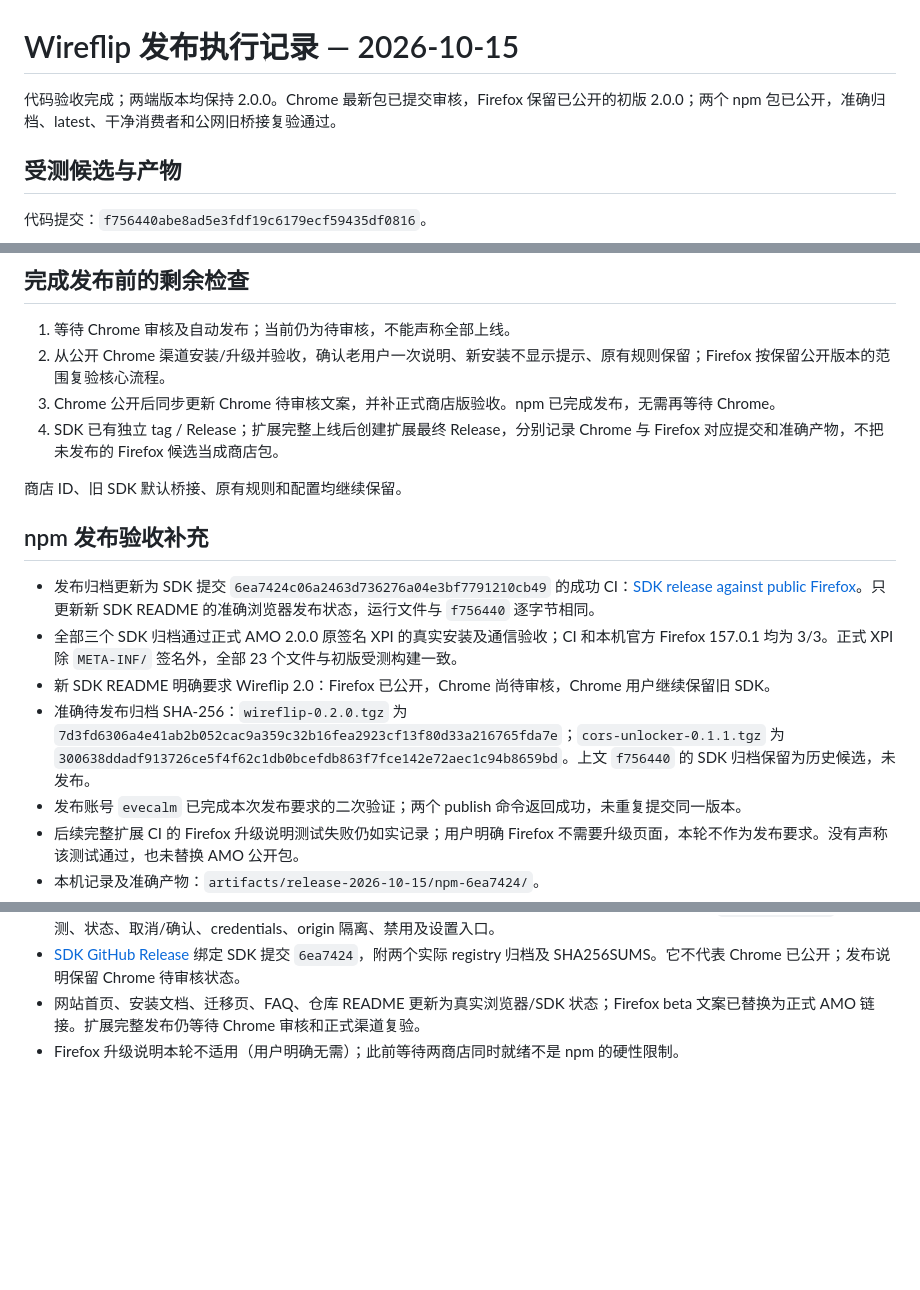
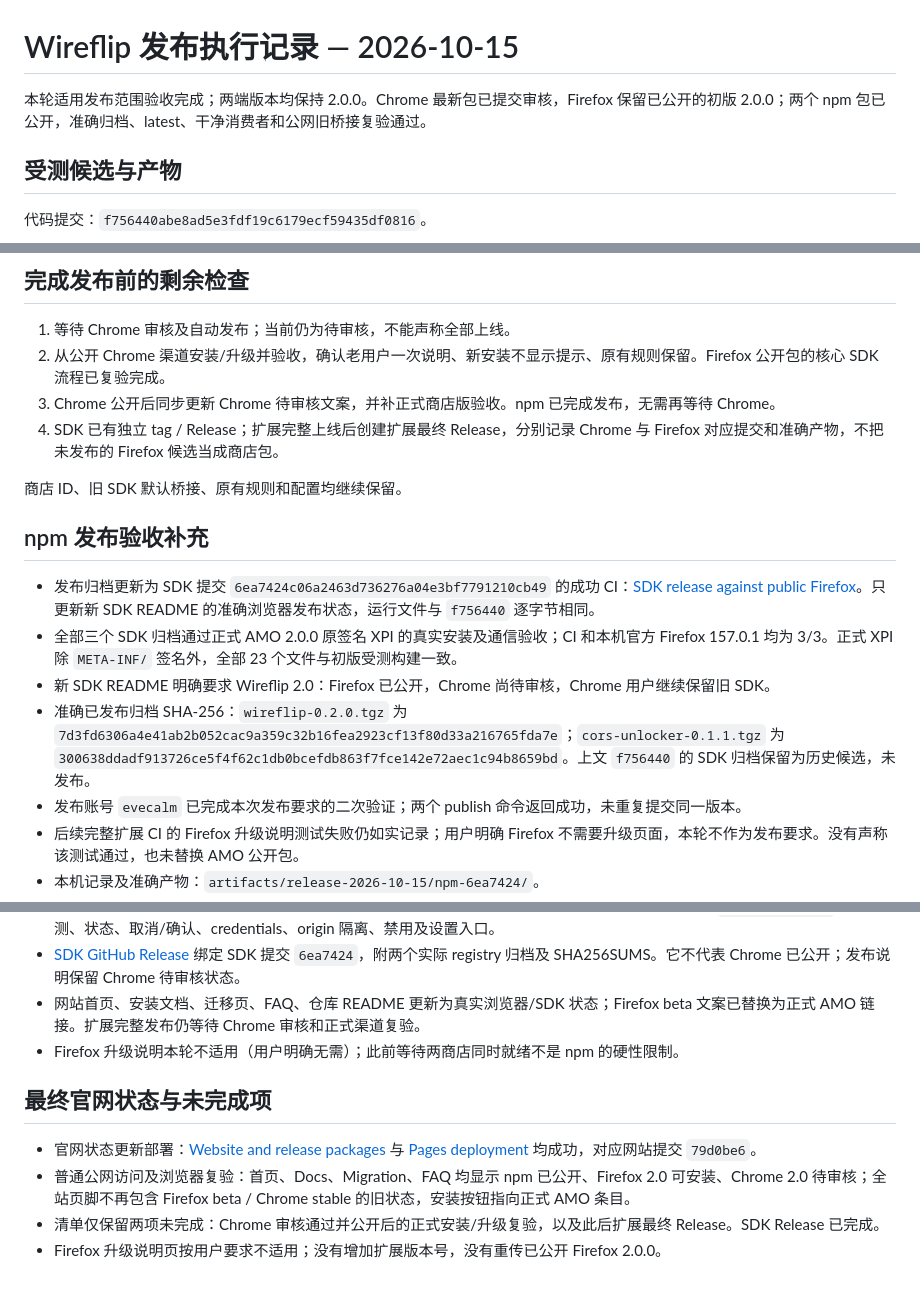
Before and after one commit to oe/cors-unlocker, a Markdown page: docs/release-execution.md, 3 parts joined by grey strips. GitHub-like rendering; blank space fills up the shorter version.

Commit message:
docs: close SDK publication checklist and record final public verification

```diff
--- a/docs/release-execution.md
+++ b/docs/release-execution.md
@@ -1,6 +1,6 @@
 # Wireflip 发布执行记录 — 2026-10-15
 
-代码验收完成；两端版本均保持 2.0.0。Chrome 最新包已提交审核，Firefox 保留已公开的初版 2.0.0；两个 npm 包已公开，准确归档、latest、干净消费者和公网旧桥接复验通过。
+本轮适用发布范围验收完成；两端版本均保持 2.0.0。Chrome 最新包已提交审核，Firefox 保留已公开的初版 2.0.0；两个 npm 包已公开，准确归档、latest、干净消费者和公网旧桥接复验通过。
 
 ## 受测候选与产物
 
@@ -55,7 +55,7 @@ Chrome 已保存中英文介绍、各五张截图、logo、宣传图、权限/
 ## 完成发布前的剩余检查
 
 1. 等待 Chrome 审核及自动发布；当前仍为待审核，不能声称全部上线。
-2. 从公开 Chrome 渠道安装/升级并验收，确认老用户一次说明、新安装不显示提示、原有规则保留；Firefox 按保留公开版本的范围复验核心流程。
+2. 从公开 Chrome 渠道安装/升级并验收，确认老用户一次说明、新安装不显示提示、原有规则保留。Firefox 公开包的核心 SDK 流程已复验完成。
 3. Chrome 公开后同步更新 Chrome 待审核文案，并补正式商店版验收。npm 已完成发布，无需再等待 Chrome。
 4. SDK 已有独立 tag / Release；扩展完整上线后创建扩展最终 Release，分别记录 Chrome 与 Firefox 对应提交和准确产物，不把未发布的 Firefox 候选当成商店包。
 
@@ -66,7 +66,7 @@ Chrome 已保存中英文介绍、各五张截图、logo、宣传图、权限/
 - 发布归档更新为 SDK 提交 `6ea7424c06a2463d736276a04e3bf7791210cb49` 的成功 CI：[SDK release against public Firefox](https://github.com/oe/cors-unlocker/actions/runs/38663236037)。只更新新 SDK README 的准确浏览器发布状态，运行文件与 `f756440` 逐字节相同。
 - 全部三个 SDK 归档通过正式 AMO 2.0.0 原签名 XPI 的真实安装及通信验收；CI 和本机官方 Firefox 157.0.1 均为 3/3。正式 XPI 除 `META-INF/` 签名外，全部 23 个文件与初版受测构建一致。
 - 新 SDK README 明确要求 Wireflip 2.0：Firefox 已公开，Chrome 尚待审核，Chrome 用户继续保留旧 SDK。
-- 准确待发布归档 SHA-256：`wireflip-0.2.0.tgz` 为 `7d3fd6306a4e41ab2b052cac9a359c32b16fea2923cf13f80d33a216765fda7e`；`cors-unlocker-0.1.1.tgz` 为 `300638ddadf913726ce5f4f62c1db0bcefdb863f7fce142e72aec1c94b8659bd`。上文 `f756440` 的 SDK 归档保留为历史候选，未发布。
+- 准确已发布归档 SHA-256：`wireflip-0.2.0.tgz` 为 `7d3fd6306a4e41ab2b052cac9a359c32b16fea2923cf13f80d33a216765fda7e`；`cors-unlocker-0.1.1.tgz` 为 `300638ddadf913726ce5f4f62c1db0bcefdb863f7fce142e72aec1c94b8659bd`。上文 `f756440` 的 SDK 归档保留为历史候选，未发布。
 - 发布账号 `evecalm` 已完成本次发布要求的二次验证；两个 publish 命令返回成功，未重复提交同一版本。
 - 后续完整扩展 CI 的 Firefox 升级说明测试失败仍如实记录；用户明确 Firefox 不需要升级页面，本轮不作为发布要求。没有声称该测试通过，也未替换 AMO 公开包。
 - 本机记录及准确产物：`artifacts/release-2026-10-15/npm-6ea7424/`。
@@ -79,3 +79,10 @@ Chrome 已保存中英文介绍、各五张截图、logo、宣传图、权限/
 - [SDK GitHub Release](https://github.com/oe/cors-unlocker/releases/tag/sdk-v0.2.0) 绑定 SDK 提交 `6ea7424`，附两个实际 registry 归档及 SHA256SUMS。它不代表 Chrome 已公开；发布说明保留 Chrome 待审核状态。
 - 网站首页、安装文档、迁移页、FAQ、仓库 README 更新为真实浏览器/SDK 状态；Firefox beta 文案已替换为正式 AMO 链接。扩展完整发布仍等待 Chrome 审核和正式渠道复验。
 - Firefox 升级说明本轮不适用（用户明确无需）；此前等待两商店同时就绪不是 npm 的硬性限制。
+
+## 最终官网状态与未完成项
+
+- 官网状态更新部署：[Website and release packages](https://github.com/oe/cors-unlocker/actions/runs/38664474401) 与 [Pages deployment](https://github.com/oe/cors-unlocker/actions/runs/38664591420) 均成功，对应网站提交 `79d0be6`。
+- 普通公网访问及浏览器复验：首页、Docs、Migration、FAQ 均显示 npm 已公开、Firefox 2.0 可安装、Chrome 2.0 待审核；全站页脚不再包含 Firefox beta / Chrome stable 的旧状态，安装按钮指向正式 AMO 条目。
+- 清单仅保留两项未完成：Chrome 审核通过并公开后的正式安装/升级复验，以及此后扩展最终 Release。SDK Release 已完成。
+- Firefox 升级说明页按用户要求不适用；没有增加扩展版本号，没有重传已公开 Firefox 2.0.0。
```
Also changed, not shown: docs/release-checklist.md (+5 -3 lines).
